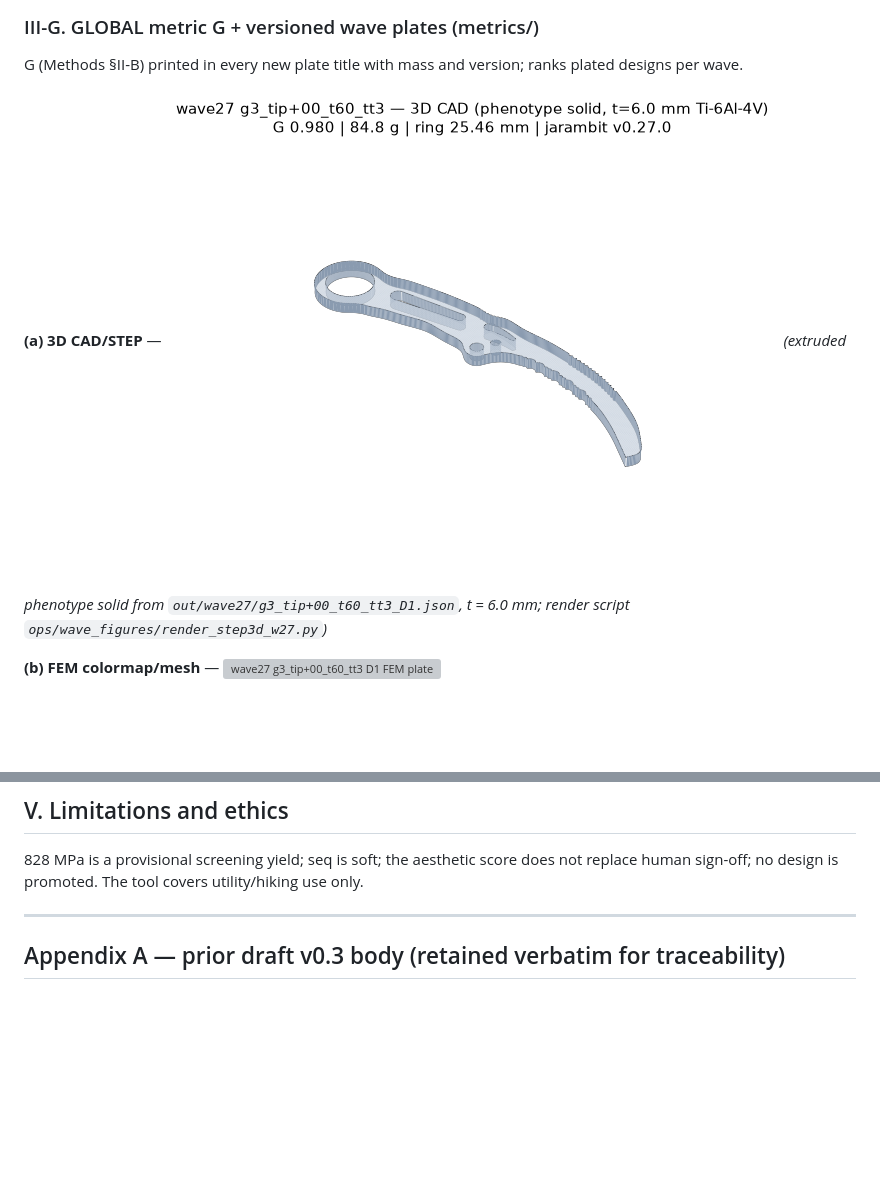
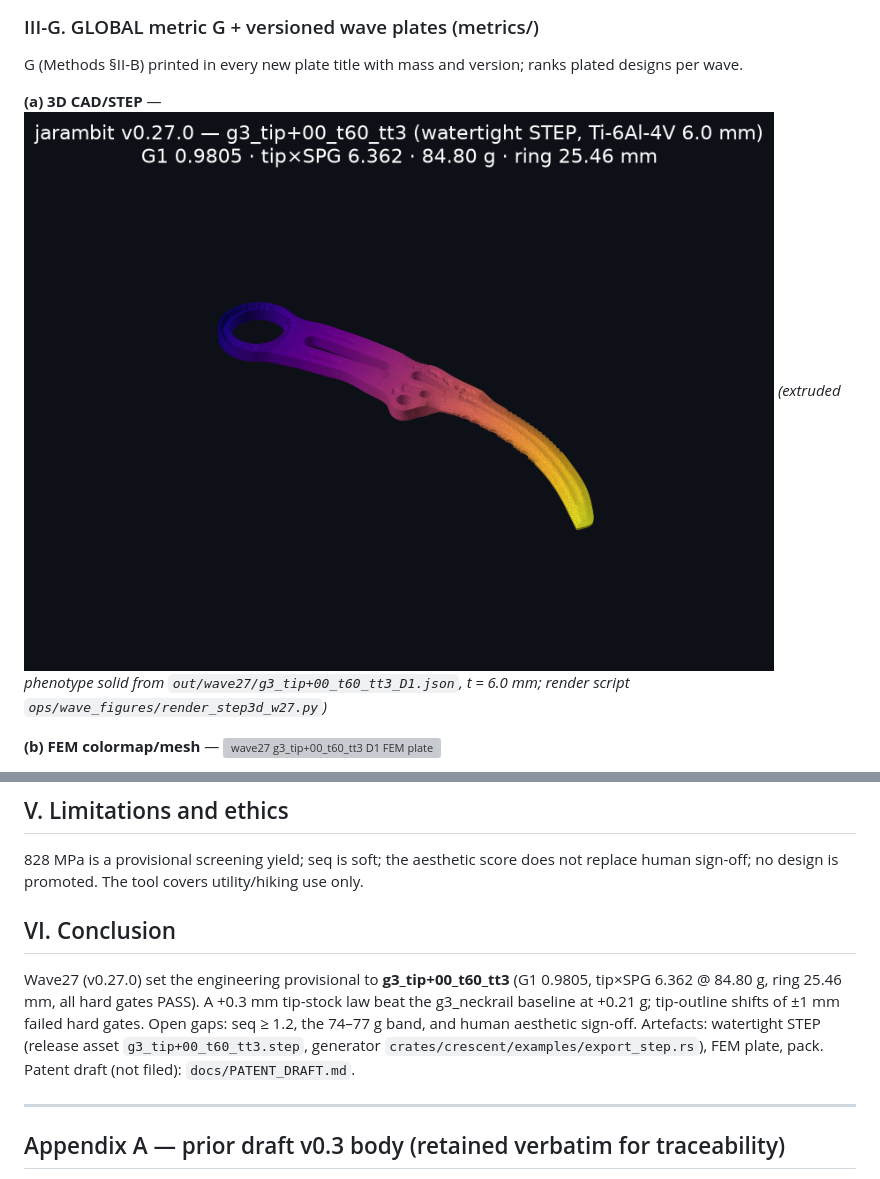
Before and after one commit to jepsontaylor/jarambit, a Markdown page: docs/WHITEPAPER.md, 2 parts joined by grey strips. Rendered like a GitHub page; pictures changed too: docs/figures/whitepaper/wave27_g3_tip+00_t60_tt3_STEP_3D.png; blank space fills up the shorter version; grey boxes are pictures that could not be loaded.

```diff
--- a/docs/WHITEPAPER.md
+++ b/docs/WHITEPAPER.md
@@ -149,6 +156,9 @@ tip×SPG = 1.534 × 4.147 = **6.362**; ring ID 25.46 mm; seq soft. Engineering p
 
 ## V. Limitations and ethics
 828 MPa is a provisional screening yield; seq is soft; the aesthetic score does not replace human sign-off; no design is promoted. The tool covers utility/hiking use only.
+
+## VI. Conclusion
+Wave27 (v0.27.0) set the engineering provisional to **g3_tip+00_t60_tt3** (G1 0.9805, tip×SPG 6.362 @ 84.80 g, ring 25.46 mm, all hard gates PASS). A +0.3 mm tip-stock law beat the g3_neckrail baseline at +0.21 g; tip-outline shifts of ±1 mm failed hard gates. Open gaps: seq ≥ 1.2, the 74–77 g band, and human aesthetic sign-off. Artefacts: watertight STEP (release asset `g3_tip+00_t60_tt3.step`, generator `crates/crescent/examples/export_step.rs`), FEM plate, pack. Patent draft (not filed): `docs/PATENT_DRAFT.md`.
 
 ---
 ## Appendix A — prior draft v0.3 body (retained verbatim for traceability)
```
Also changed, not shown: other parts of docs/WHITEPAPER.md (+7 -0 lines), README.md (+38 -2 lines), docs/PATENT_DRAFT.md (added, +63 -0 lines), 2 other files.
